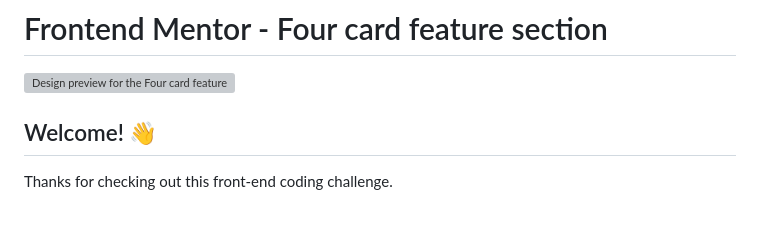
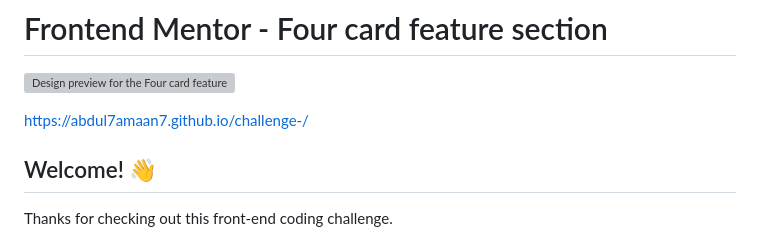
Before and after one commit to Abdul7Amaan7/challenge-, a Markdown page: README.md, the part around the change. Drawn GitHub-style; blank space fills up the shorter version; grey boxes are pictures that could not be loaded.

```diff
--- a/README.md
+++ b/README.md
@@ -1,6 +1,8 @@
 # Frontend Mentor - Four card feature section
 
 ![Design preview for the Four card feature section coding challenge](./design/desktop-preview.jpg)
+
+https://abdul7amaan7.github.io/challenge-/
 
 ## Welcome! 👋
 
```
